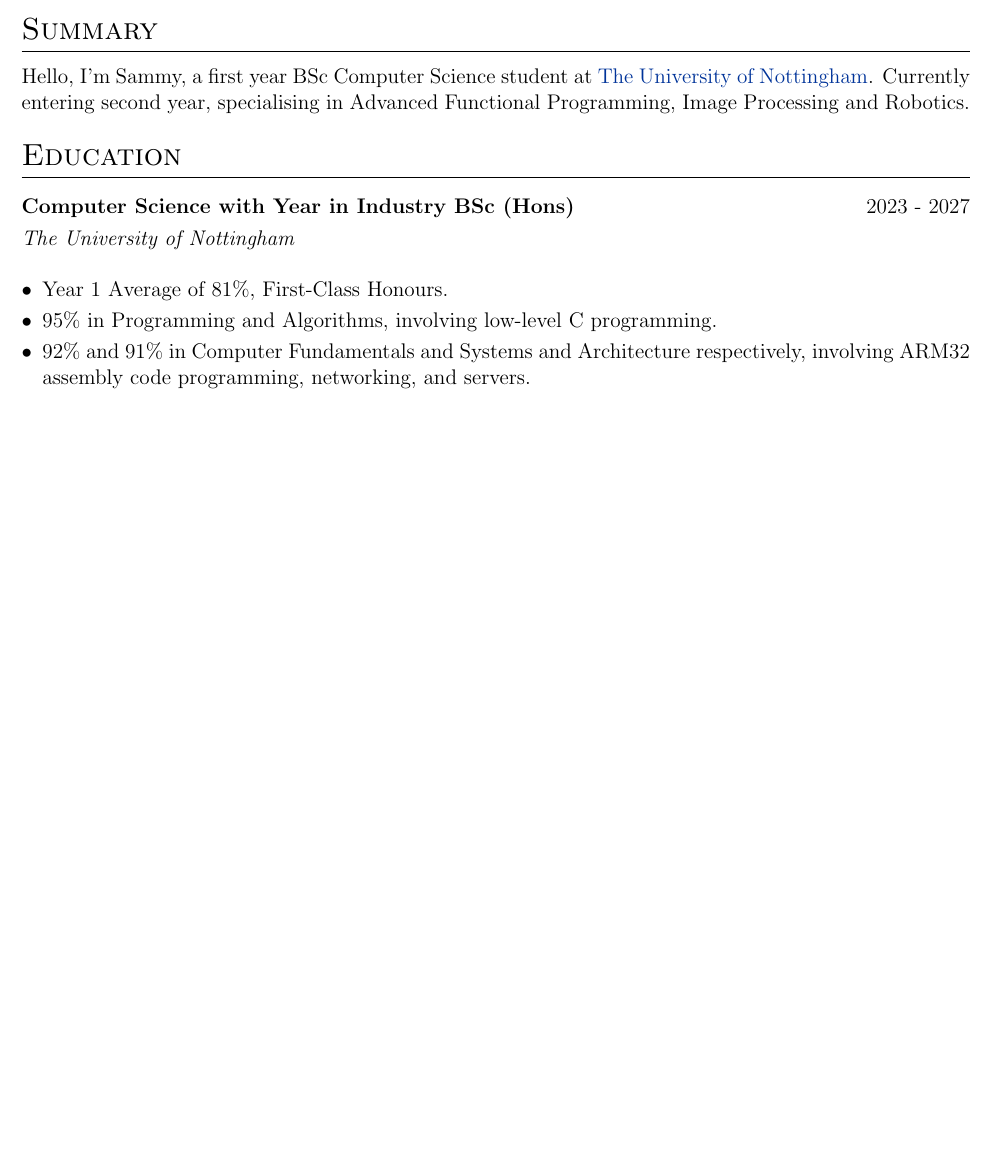
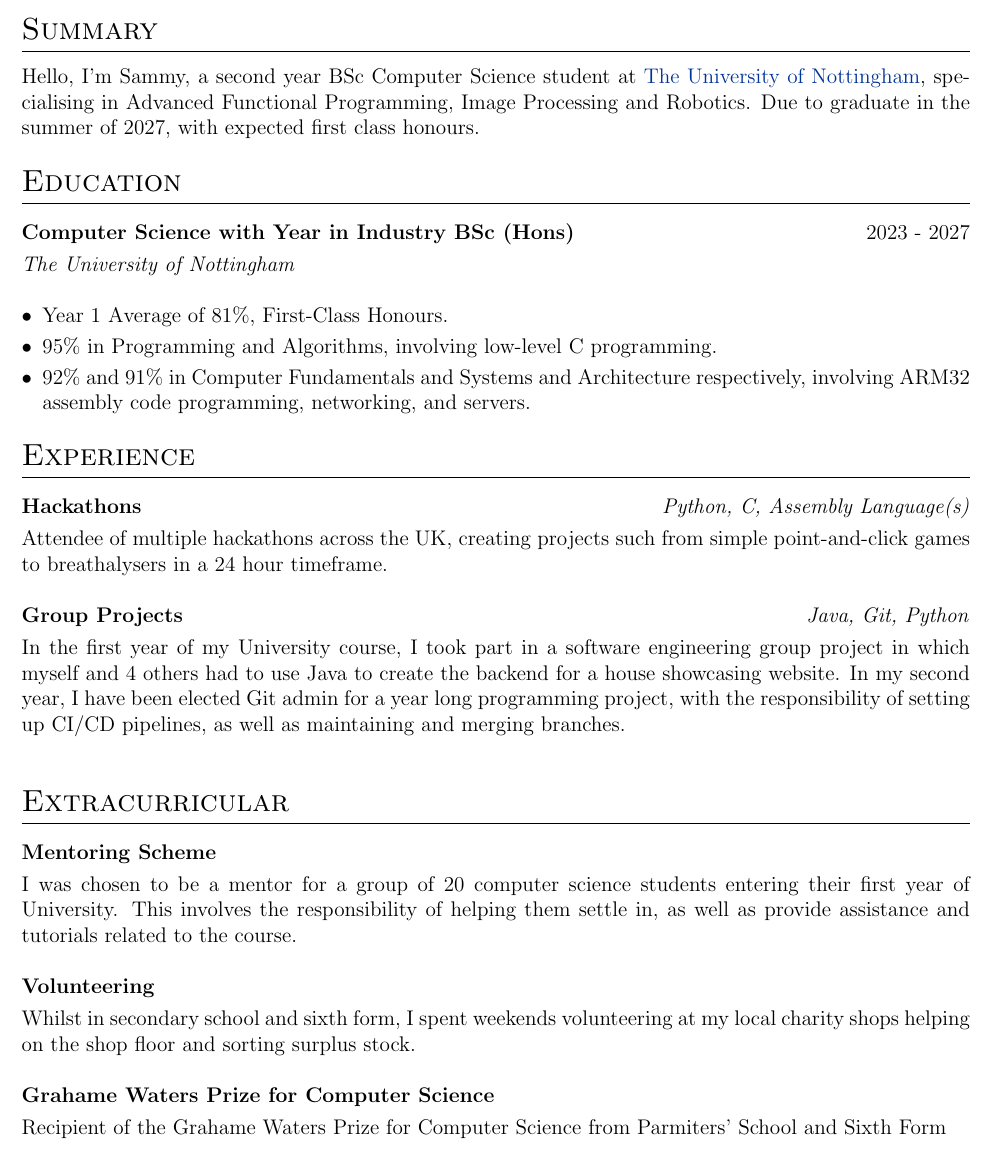
Before and after one commit to sammysahnine/cv, a LaTeX CV (cv.tex): part of the page before the commit and part of page 1 of 2 after it, cut so that both start at the same text, the shorter picture padded with empty space. Compiled offline with pdfLaTeX.

Commit message:
CV as of 30/09/2024

```diff
--- a/cv.tex
+++ b/cv.tex
@@ -43,7 +43,7 @@
 
 
 \section{Summary}
-Hello, I'm Sammy, a first year BSc Computer Science student at  \href{https://www.nottingham.ac.uk/computerscience/index.aspx}{The University of Nottingham}. Currently entering second year, specialising in Advanced Functional Programming, Image Processing and Robotics.
+Hello, I'm Sammy, a second year BSc Computer Science student at  \href{https://www.nottingham.ac.uk/computerscience/index.aspx}{The University of Nottingham}, specialising in Advanced Functional Programming, Image Processing and Robotics. Due to graduate in the summer of 2027, with expected first class honours.
 
 \section{Education}
 \begin{tabularx}{\linewidth}{ @{}l r@{} }
@@ -61,6 +61,40 @@ Hello, I'm Sammy, a first year BSc Computer Science student at  \href{https://ww
 }
 \end{tabularx}
 
+\section{Experience}
+\begin{tabularx}{\linewidth}{ @{}l r@{} }
+
+\textbf{Hackathons} & \hfill \textit{Python, C, Assembly Language(s)} \\[3.75pt]
+\multicolumn{2}{@{}X@{}}{
+     Attendee of multiple hackathons across the UK, creating projects such from simple point-and-click games to breathalysers in a 24 hour timeframe.
+}  \\ \\
+
+\textbf{Group Projects} & \hfill \textit{Java, Git, Python} \\[3.75pt]
+\multicolumn{2}{@{}X@{}}{
+     In the first year of my University course, I took part in a software engineering group project in which myself and 4 others had to use Java to create the backend for a house showcasing website. In my second year, I have been elected Git admin for a year long programming project, with the responsibility of setting up CI/CD pipelines, as well as maintaining and merging branches.
+}  \\ \\
+
+\end{tabularx}
+
+\section{Extracurricular}
+\begin{tabularx}{\linewidth}{ @{}l r@{} }
+
+\textbf{Mentoring Scheme} & \hfill \textit{} \\[3.75pt]
+\multicolumn{2}{@{}X@{}}{
+     I was chosen to be a mentor for a group of 20 computer science students entering their first year of University. This involves the responsibility of helping them settle in, as well as provide assistance and tutorials related to the course.
+}  \\ \\
+
+\textbf{Volunteering} & \hfill \textit{} \\[3.75pt]
+\multicolumn{2}{@{}X@{}}{
+     Whilst in secondary school and sixth form, I spent weekends volunteering at my local charity shops helping on the shop floor and sorting surplus stock.
+}  \\ \\
+
+\textbf{Grahame Waters Prize for Computer Science} & \hfill \textit{} \\[3.75pt]
+\multicolumn{2}{@{}X@{}}{
+     Recipient of the Grahame Waters Prize for Computer Science from Parmiters' School and Sixth Form
+}  \\ \\
+
+\end{tabularx}
 
 
 \section{Projects}
```
Also changed, not shown: cv.tex (2 more changed lines).
